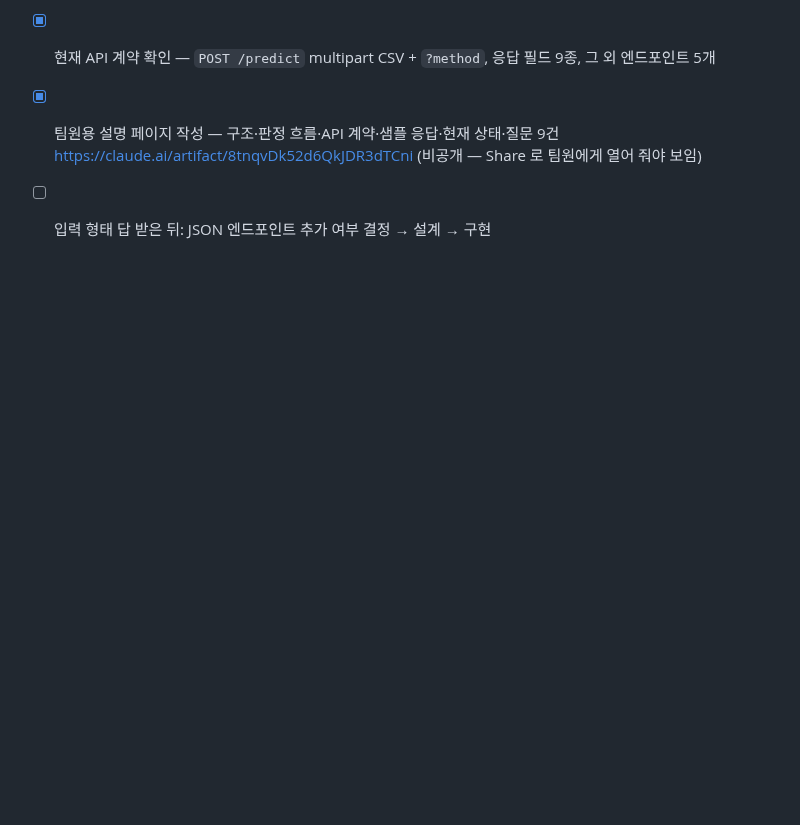
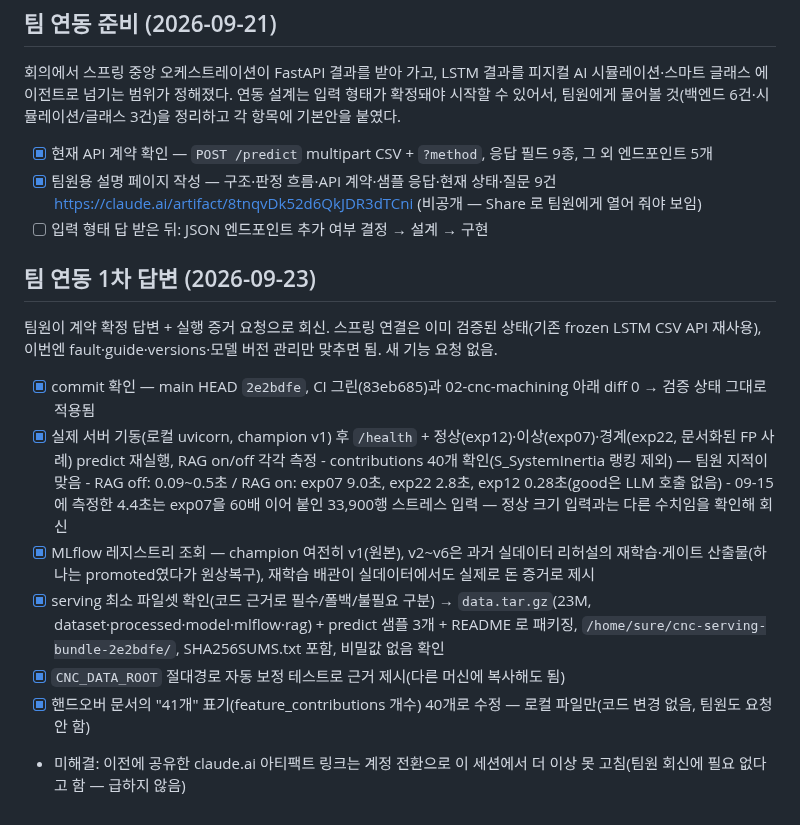
Before and after one commit to ojeongu63-lab/hanium, a Markdown page: hanium/tasks/todo.md, the part around the change. Drawn GitHub-style; blank space fills up the shorter version.

Commit message:
docs(tasks): record the team's first integration reply and my response
Fresh /health and predict evidence at 2e2bdfe, real latency numbers with RAG
on/off, MLflow registry proof the retrain path has run on real data, and the
minimal serving file set packaged for handoff. No code changes.

Co-Authored-By: Claude Sonnet 5 <noreply@anthropic.com>

```diff
--- a/hanium/tasks/todo.md
+++ b/hanium/tasks/todo.md
@@ -705,3 +705,20 @@ Day 7 v2 승격 → 이후 0.36~0.49, 거부 경로 Day 5·7 "정상 라벨 없
 - [x] 팀원용 설명 페이지 작성 — 구조·판정 흐름·API 계약·샘플 응답·현재 상태·질문 9건
       https://claude.ai/artifact/8tnqvDk52d6QkJDR3dTCni (비공개 — Share 로 팀원에게 열어 줘야 보임)
 - [ ] 입력 형태 답 받은 뒤: JSON 엔드포인트 추가 여부 결정 → 설계 → 구현
+
+## 팀 연동 1차 답변 (2026-09-23)
+
+팀원이 계약 확정 답변 + 실행 증거 요청으로 회신. 스프링 연결은 이미 검증된 상태(기존
+frozen LSTM CSV API 재사용), 이번엔 fault·guide·versions·모델 버전 관리만 맞추면 됨.
+새 기능 요청 없음.
+
+- [x] commit 확인 — main HEAD `2e2bdfe`, CI 그린(83eb685)과 02-cnc-machining 아래 diff 0 → 검증 상태 그대로 적용됨
+- [x] 실제 서버 기동(로컬 uvicorn, champion v1) 후 `/health` + 정상(exp12)·이상(exp07)·경계(exp22, 문서화된 FP 사례) predict 재실행, RAG on/off 각각 측정
+      - contributions 40개 확인(S_SystemInertia 랭킹 제외) — 팀원 지적이 맞음
+      - RAG off: 0.09~0.5초 / RAG on: exp07 9.0초, exp22 2.8초, exp12 0.28초(good은 LLM 호출 없음)
+      - 09-15에 측정한 4.4초는 exp07을 60배 이어 붙인 33,900행 스트레스 입력 — 정상 크기 입력과는 다른 수치임을 확인해 회신
+- [x] MLflow 레지스트리 조회 — champion 여전히 v1(원본), v2~v6은 과거 실데이터 리허설의 재학습·게이트 산출물(하나는 promoted였다가 원상복구), 재학습 배관이 실데이터에서도 실제로 돈 증거로 제시
+- [x] serving 최소 파일셋 확인(코드 근거로 필수/폴백/불필요 구분) → `data.tar.gz`(23M, dataset·processed·model·mlflow·rag) + predict 샘플 3개 + README 로 패키징, `/home/sure/cnc-serving-bundle-2e2bdfe/`, SHA256SUMS.txt 포함, 비밀값 없음 확인
+- [x] `CNC_DATA_ROOT` 절대경로 자동 보정 테스트로 근거 제시(다른 머신에 복사해도 됨)
+- [x] 핸드오버 문서의 "41개" 표기(feature_contributions 개수) 40개로 수정 — 로컬 파일만(코드 변경 없음, 팀원도 요청 안 함)
+- 미해결: 이전에 공유한 claude.ai 아티팩트 링크는 계정 전환으로 이 세션에서 더 이상 못 고침(팀원 회신에 필요 없다고 함 — 급하지 않음)
```
